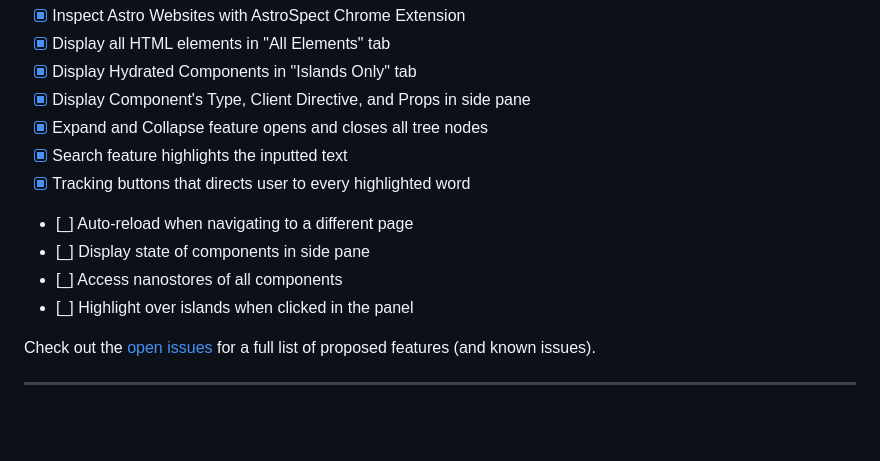
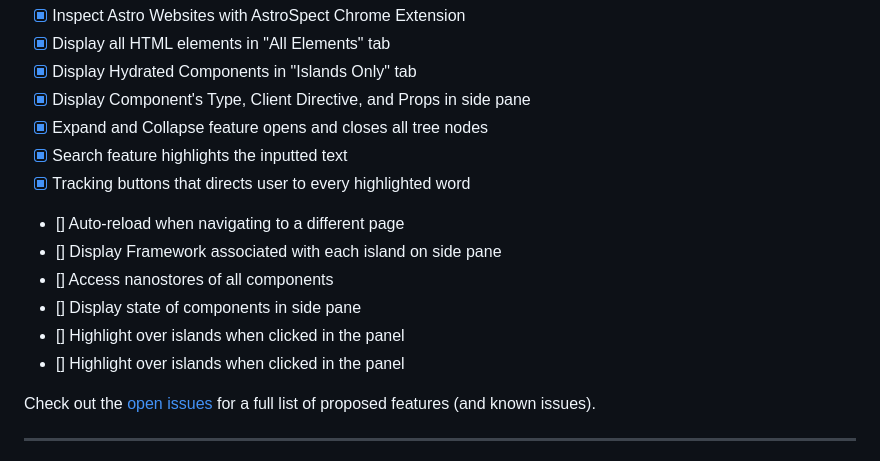
Before and after one commit to oslabs-beta/AstroSpect, a Markdown page: README.md, the part around one of its changes. GitHub-like rendering; blank space fills up the shorter version.

```diff
--- a/README.md
+++ b/README.md
@@ -146,10 +151,12 @@ Astro is the all-in-one web framework designed for speed. Pull your content from
 - [x] Expand and Collapse feature opens and closes all tree nodes
 - [x] Search feature highlights the inputted text
 - [x] Tracking buttons that directs user to every highlighted word
-- [_] Auto-reload when navigating to a different page
-- [_] Display state of components in side pane
-- [_] Access nanostores of all components
-- [_] Highlight over islands when clicked in the panel
+- [] Auto-reload when navigating to a different page
+- [] Display Framework associated with each island on side pane
+- [] Access nanostores of all components
+- [] Display state of components in side pane
+- [] Highlight over islands when clicked in the panel
+- [] Highlight over islands when clicked in the panel
 
 Check out the [open issues](https://github.com/oslabs-beta/AstroSpect/issues) for a full list of proposed features (and known issues).
 
```
Also changed, not shown: other parts of README.md (+13 -6 lines).
